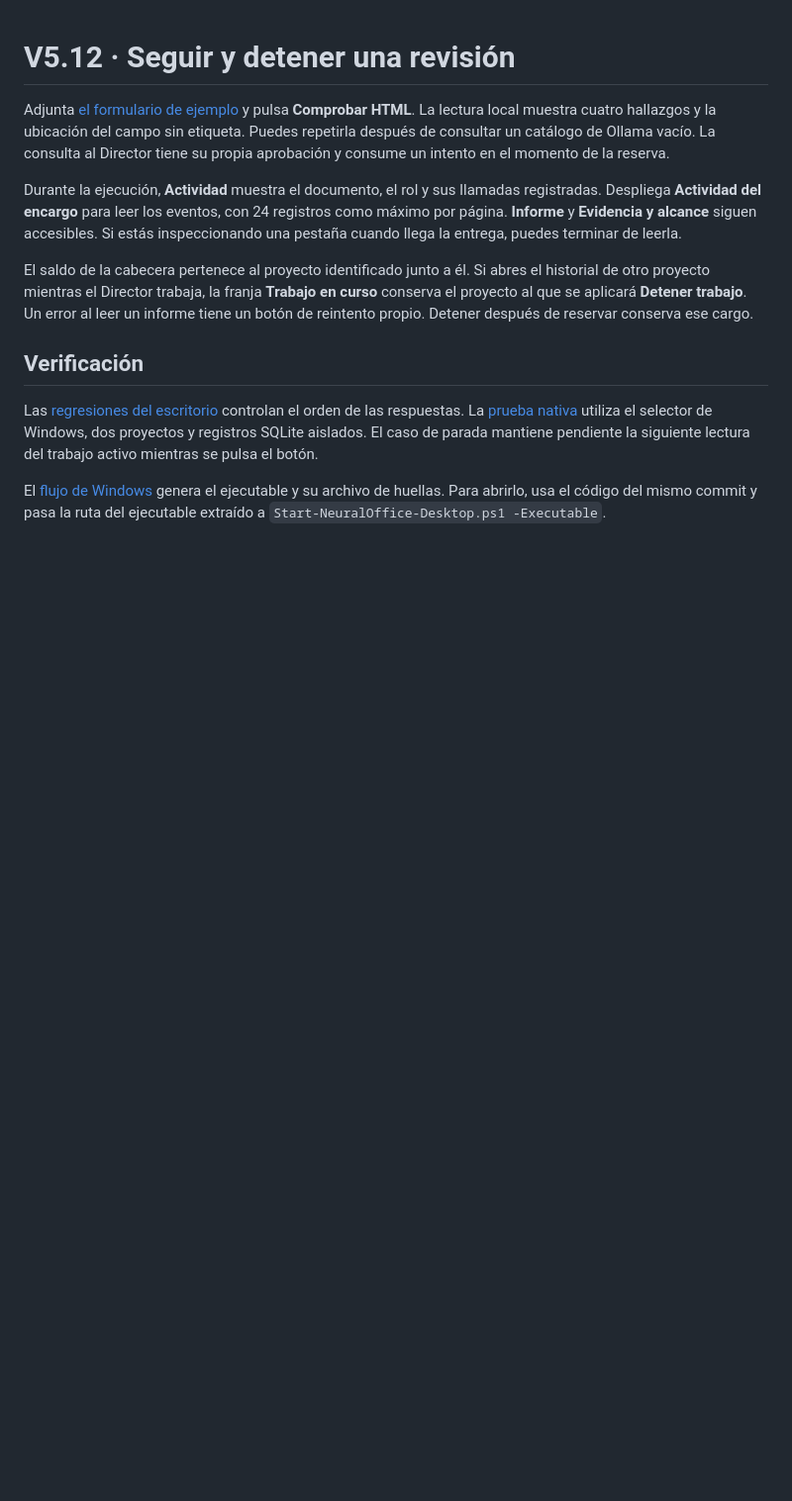
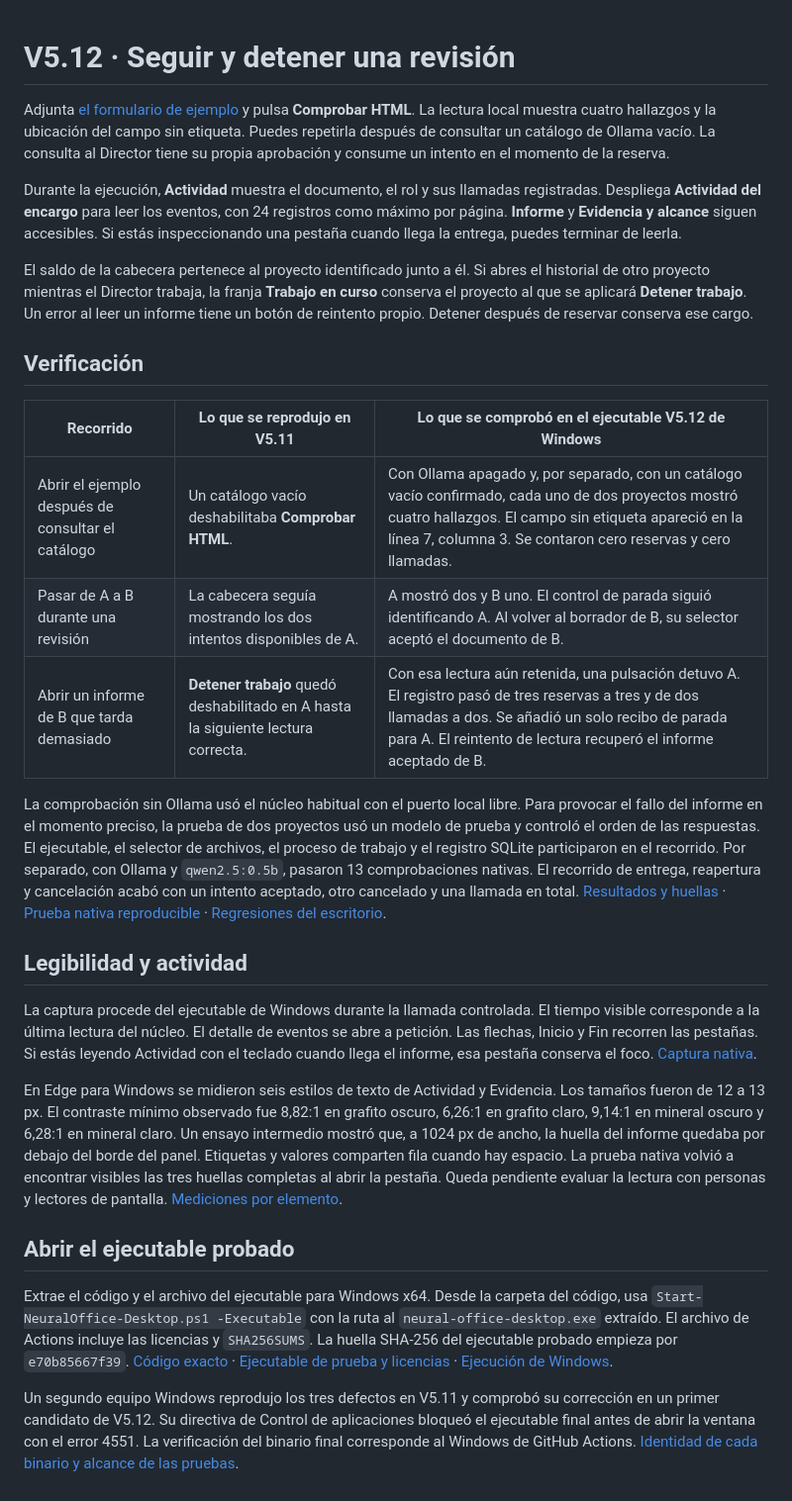
Before and after one commit to ymkaddur/neural-office, a Markdown page: docs/V5_12_REVIEW.md, the part around the change. Shown at 99% size. Drawn GitHub-style; blank space fills up the shorter version.

Commit message:
Publish verified Windows results and the native V5.12 activity view

```diff
--- a/docs/V5_12_REVIEW.md
+++ b/docs/V5_12_REVIEW.md
@@ -8,6 +8,22 @@ El saldo de la cabecera pertenece al proyecto identificado junto a él. Si abres
 
 ## Verificación
 
-Las [regresiones del escritorio](../desktop/src/connected/adversarial.test.ts) controlan el orden de las respuestas. La [prueba nativa](../tools/verify_v512_desktop.py) utiliza el selector de Windows, dos proyectos y registros SQLite aislados. El caso de parada mantiene pendiente la siguiente lectura del trabajo activo mientras se pulsa el botón.
+| Recorrido | Lo que se reprodujo en V5.11 | Lo que se comprobó en el ejecutable V5.12 de Windows |
+| --- | --- | --- |
+| Abrir el ejemplo después de consultar el catálogo | Un catálogo vacío deshabilitaba **Comprobar HTML**. | Con Ollama apagado y, por separado, con un catálogo vacío confirmado, cada uno de dos proyectos mostró cuatro hallazgos. El campo sin etiqueta apareció en la línea 7, columna 3. Se contaron cero reservas y cero llamadas. |
+| Pasar de A a B durante una revisión | La cabecera seguía mostrando los dos intentos disponibles de A. | A mostró dos y B uno. El control de parada siguió identificando A. Al volver al borrador de B, su selector aceptó el documento de B. |
+| Abrir un informe de B que tarda demasiado | **Detener trabajo** quedó deshabilitado en A hasta la siguiente lectura correcta. | Con esa lectura aún retenida, una pulsación detuvo A. El registro pasó de tres reservas a tres y de dos llamadas a dos. Se añadió un solo recibo de parada para A. El reintento de lectura recuperó el informe aceptado de B. |
 
-El [flujo de Windows](https://github.com/ymkaddur/neural-office/actions/workflows/windows-tests.yml?query=branch%3Afeat%2Fv5.12-control) genera el ejecutable y su archivo de huellas. Para abrirlo, usa el código del mismo commit y pasa la ruta del ejecutable extraído a `Start-NeuralOffice-Desktop.ps1 -Executable`.
+La comprobación sin Ollama usó el núcleo habitual con el puerto local libre. Para provocar el fallo del informe en el momento preciso, la prueba de dos proyectos usó un modelo de prueba y controló el orden de las respuestas. El ejecutable, el selector de archivos, el proceso de trabajo y el registro SQLite participaron en el recorrido. Por separado, con Ollama y `qwen2.5:0.5b`, pasaron 13 comprobaciones nativas. El recorrido de entrega, reapertura y cancelación acabó con un intento aceptado, otro cancelado y una llamada en total. [Resultados y huellas](evidence/V5_12_WINDOWS.json) · [Prueba nativa reproducible](../tools/verify_v512_desktop.py) · [Regresiones del escritorio](../desktop/src/connected/adversarial.test.ts).
+
+## Legibilidad y actividad
+
+La captura procede del ejecutable de Windows durante la llamada controlada. El tiempo visible corresponde a la última lectura del núcleo. El detalle de eventos se abre a petición. Las flechas, Inicio y Fin recorren las pestañas. Si estás leyendo Actividad con el teclado cuando llega el informe, esa pestaña conserva el foco. [Captura nativa](images/v5.12-actividad.png).
+
+En Edge para Windows se midieron seis estilos de texto de Actividad y Evidencia. Los tamaños fueron de 12 a 13 px. El contraste mínimo observado fue 8,82:1 en grafito oscuro, 6,26:1 en grafito claro, 9,14:1 en mineral oscuro y 6,28:1 en mineral claro. Un ensayo intermedio mostró que, a 1024 px de ancho, la huella del informe quedaba por debajo del borde del panel. Etiquetas y valores comparten fila cuando hay espacio. La prueba nativa volvió a encontrar visibles las tres huellas completas al abrir la pestaña. Queda pendiente evaluar la lectura con personas y lectores de pantalla. [Mediciones por elemento](evidence/V5_12_WINDOWS.json).
+
+## Abrir el ejecutable probado
+
+Extrae el código y el archivo del ejecutable para Windows x64. Desde la carpeta del código, usa `Start-NeuralOffice-Desktop.ps1 -Executable` con la ruta al `neural-office-desktop.exe` extraído. El archivo de Actions incluye las licencias y `SHA256SUMS`. La huella SHA-256 del ejecutable probado empieza por `e70b85667f39`. [Código exacto](https://github.com/ymkaddur/neural-office/archive/e34b8d6178b11816eb0980336113e86096096926.zip) · [Ejecutable de prueba y licencias](https://github.com/ymkaddur/neural-office/actions/runs/44506523357/artifacts/14520740879) · [Ejecución de Windows](https://github.com/ymkaddur/neural-office/actions/runs/44506523357).
+
+Un segundo equipo Windows reprodujo los tres defectos en V5.11 y comprobó su corrección en un primer candidato de V5.12. Su directiva de Control de aplicaciones bloqueó el ejecutable final antes de abrir la ventana con el error 4551. La verificación del binario final corresponde al Windows de GitHub Actions. [Identidad de cada binario y alcance de las pruebas](evidence/V5_12_WINDOWS.json).
```
Also changed, not shown: README.md (+1 -1 lines), docs/images/v5.12-actividad.png (added), 2 other files.
